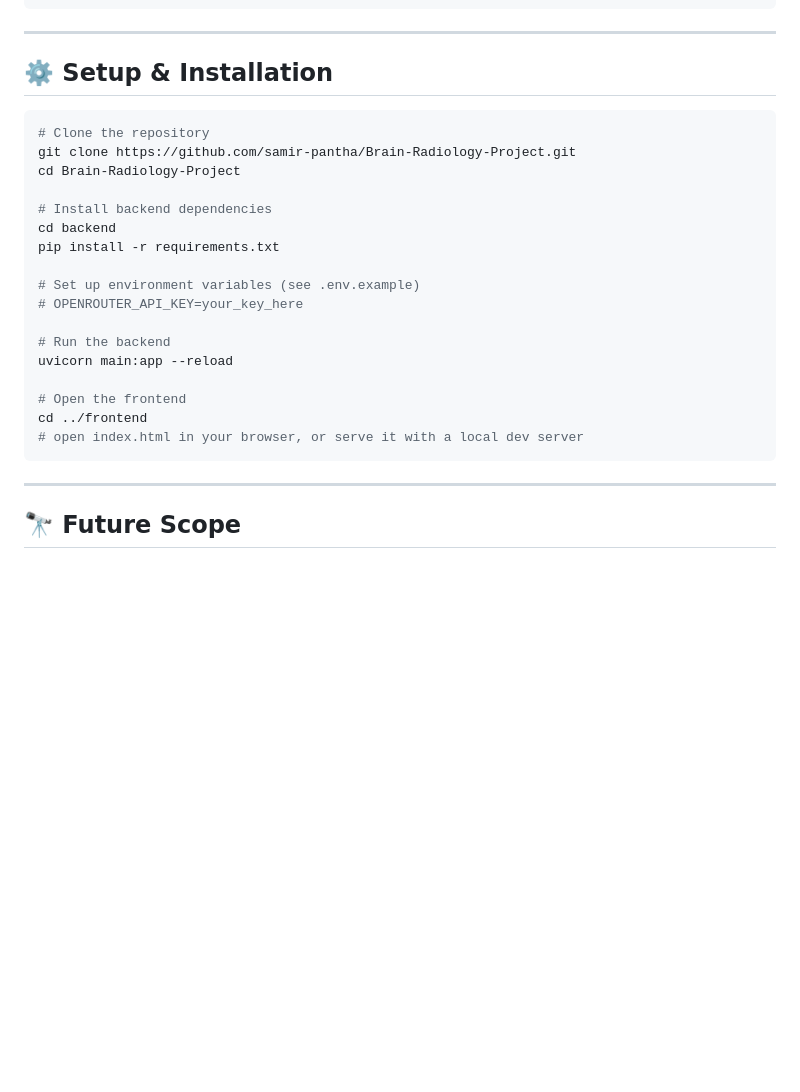
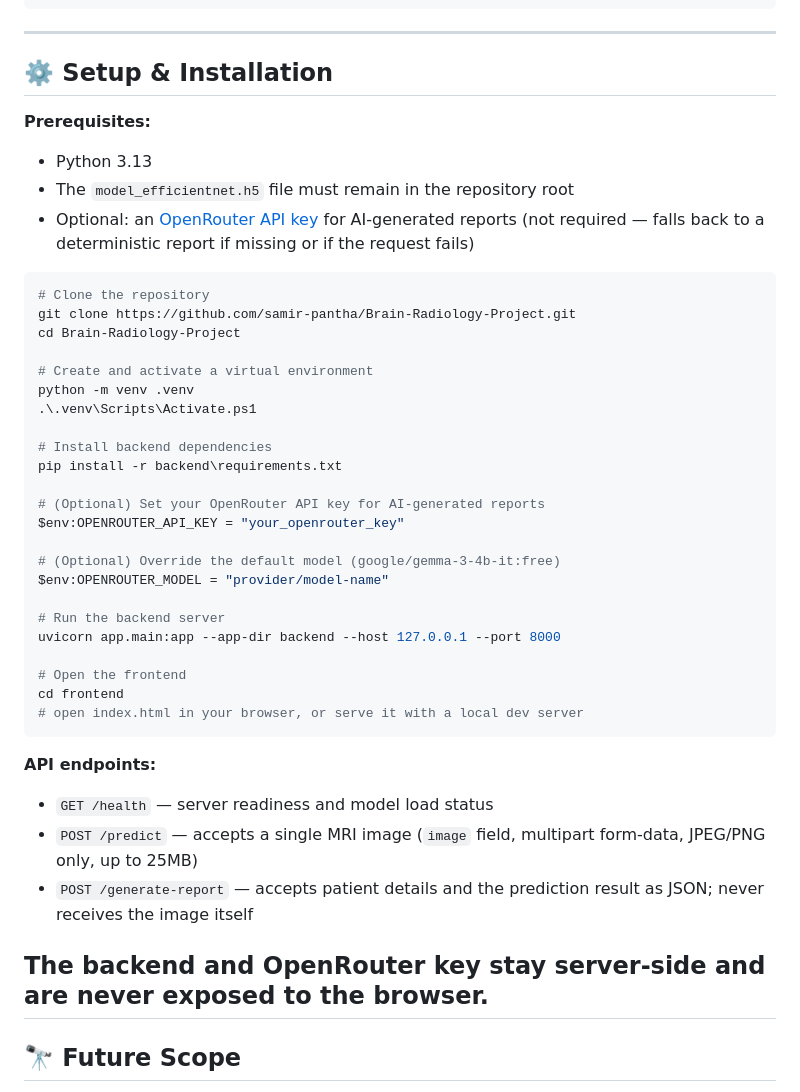
Before and after one commit to samir-pantha/Brain-Radiology-Project, a Markdown page: README.md, the part around the change. GitHub-like rendering; blank space fills up the shorter version.

Commit message:
Update README with setup instructions and prerequisites
Added prerequisites and optional environment variable setup for OpenRouter API key in the README.

````diff
--- a/README.md
+++ b/README.md
@@ -85,26 +85,43 @@ Brain-Radiology-Project/
 
 ## ⚙️ Setup & Installation
 
-```bash
+**Prerequisites:**
+- Python 3.13
+- The `model_efficientnet.h5` file must remain in the repository root
+- Optional: an [OpenRouter API key](https://openrouter.ai/keys) for AI-generated reports (not required — falls back to a deterministic report if missing or if the request fails)
+
+```powershell
 # Clone the repository
 git clone https://github.com/samir-pantha/Brain-Radiology-Project.git
 cd Brain-Radiology-Project
 
+# Create and activate a virtual environment
+python -m venv .venv
+.\.venv\Scripts\Activate.ps1
+
 # Install backend dependencies
-cd backend
-pip install -r requirements.txt
+pip install -r backend\requirements.txt
 
-# Set up environment variables (see .env.example)
-# OPENROUTER_API_KEY=your_key_here
+# (Optional) Set your OpenRouter API key for AI-generated reports
+$env:OPENROUTER_API_KEY = "your_openrouter_key"
 
-# Run the backend
-uvicorn main:app --reload
+# (Optional) Override the default model (google/gemma-3-4b-it:free)
+$env:OPENROUTER_MODEL = "provider/model-name"
+
+# Run the backend server
+uvicorn app.main:app --app-dir backend --host 127.0.0.1 --port 8000
 
 # Open the frontend
-cd ../frontend
+cd frontend
 # open index.html in your browser, or serve it with a local dev server
 ```
 
+**API endpoints:**
+- `GET /health` — server readiness and model load status
+- `POST /predict` — accepts a single MRI image (`image` field, multipart form-data, JPEG/PNG only, up to 25MB)
+- `POST /generate-report` — accepts patient details and the prediction result as JSON; never receives the image itself
+
+The backend and OpenRouter key stay server-side and are never exposed to the browser.
 ---
 
 ## 🔭 Future Scope
````
